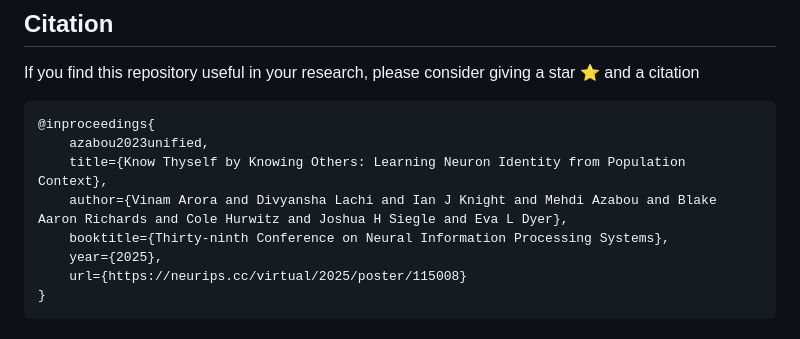
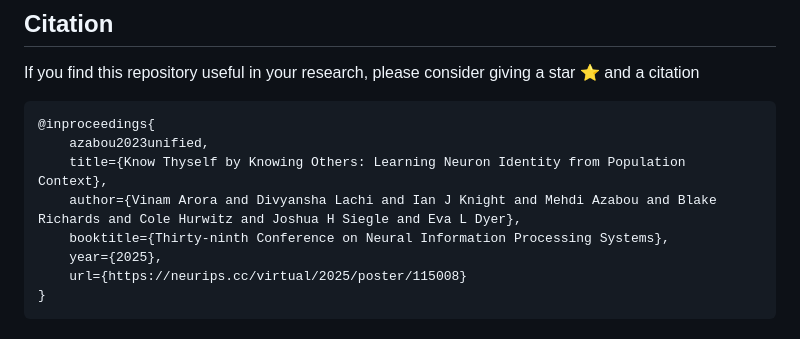
Before and after one commit to nerdslab/nuclr, a Markdown page: README.md, the part around the change. Drawn GitHub-style.

```diff
--- a/README.md
+++ b/README.md
@@ -119,7 +119,7 @@ If you find this repository useful in your research, please consider giving a st
 @inproceedings{
     azabou2023unified,
     title={Know Thyself by Knowing Others: Learning Neuron Identity from Population Context},
-    author={Vinam Arora and Divyansha Lachi and Ian J Knight and Mehdi Azabou and Blake Aaron Richards and Cole Hurwitz and Joshua H Siegle and Eva L Dyer},
+    author={Vinam Arora and Divyansha Lachi and Ian J Knight and Mehdi Azabou and Blake Richards and Cole Hurwitz and Joshua H Siegle and Eva L Dyer},
     booktitle={Thirty-ninth Conference on Neural Information Processing Systems},
     year={2025},
     url={https://neurips.cc/virtual/2025/poster/115008}
```
